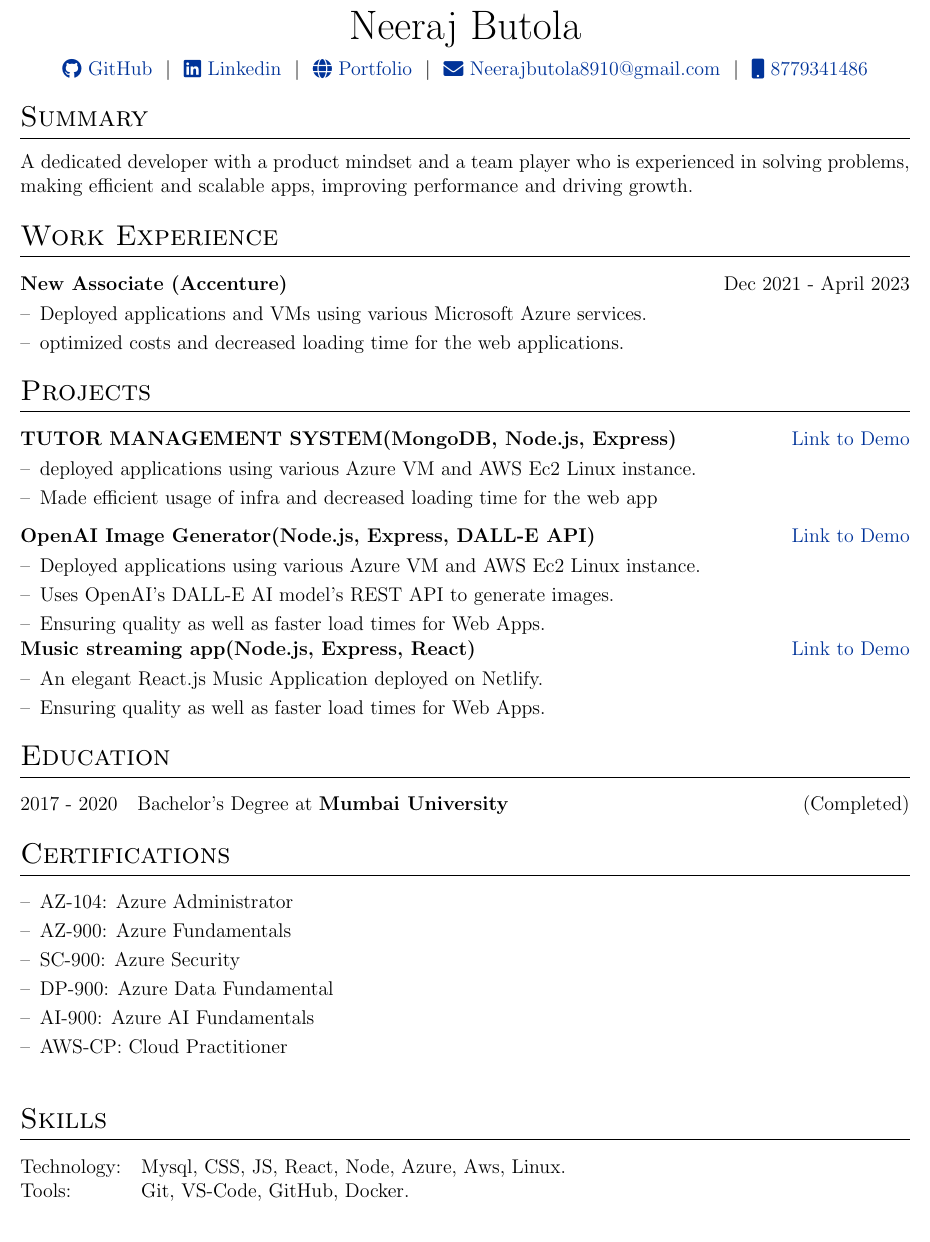
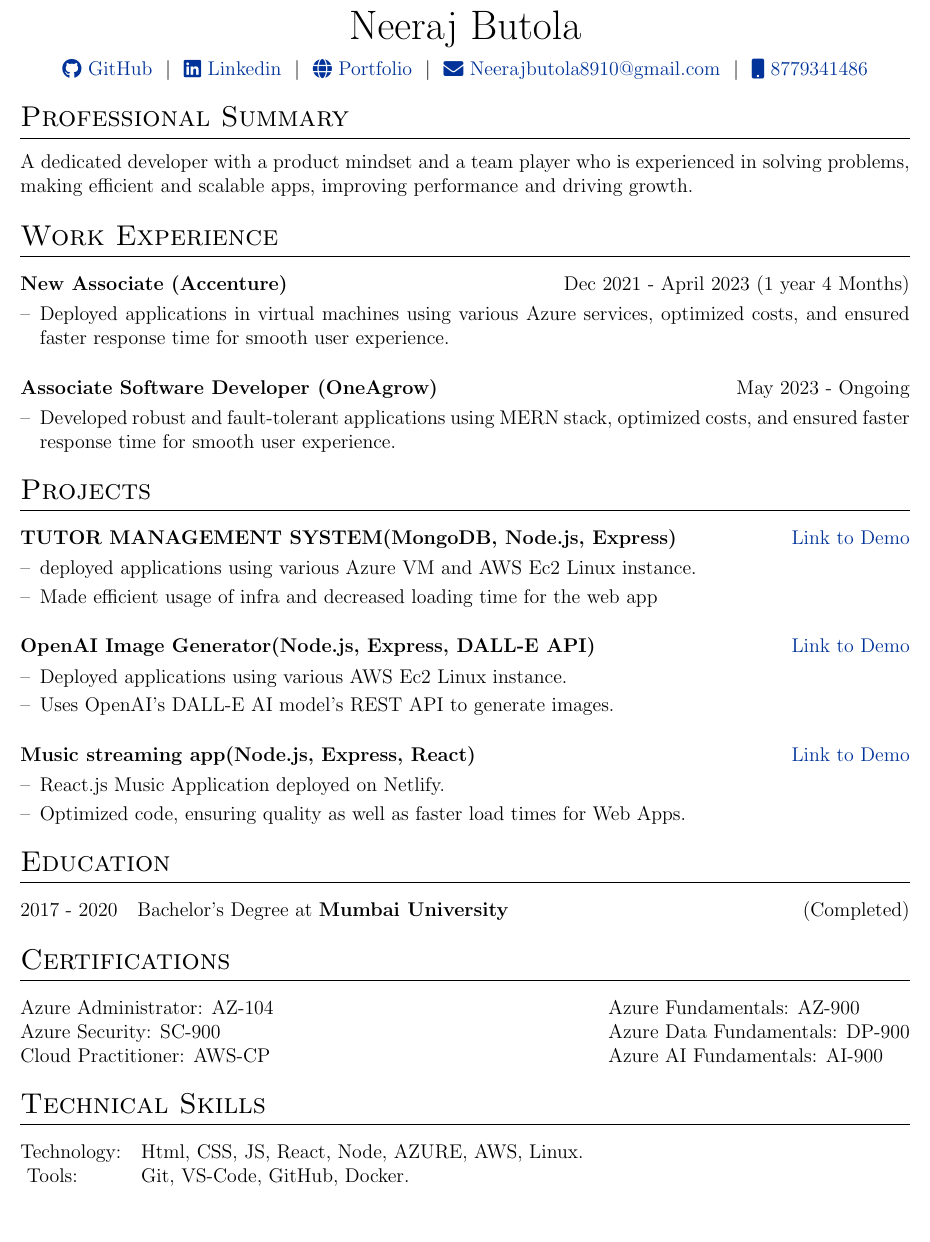
Before and after one commit to Frostdev7506/Automatic-resume, a LaTeX CV (cv.tex): part of the page, cut so that both start at the same text. Compiled offline with pdfLaTeX.

Commit message:
added new job

```diff
--- a/cv.tex
+++ b/cv.tex
@@ -51,8 +18,8 @@
 \usepackage{parskip}
 
 %other packages for formatting
-\RequirePackage{color}
-\RequirePackage{graphicx}
+\usepackage{color}
+\usepackage{graphicx}
 \usepackage[usenames,dvipsnames]{xcolor}
 \usepackage[scale=0.9]{geometry}
 
@@ -129,23 +96,39 @@
 %----------------------------------------------------------------------------------------
 
 %Interests/ Keywords/ Summary
-\section{Summary}
+\section{Professional Summary}
     A dedicated developer with a product mindset and a team player who is experienced in solving problems, making efficient and scalable apps, improving performance and driving growth.
 
 %Experience
 \section{Work Experience}
 
 \begin{tabularx}{\linewidth}{ @{}l r@{} }
-\textbf{New Associate (Accenture)} & \hfill Dec 2021 - April 2023 \\[3.75pt]
+\textbf{New Associate (Accenture)} & \hfill Dec 2021 - April 2023 (1 year 4 Months) \\[3.75pt]
 \multicolumn{2}{@{}X@{}}{
 \begin{minipage}[t]{\linewidth}
     \begin{itemize}[nosep,after=\strut, leftmargin=1em, itemsep=3pt]
-        \item[--]   Deployed applications and VMs using various Microsoft Azure services.
-        \item[--]   optimized costs and decreased loading time for the web applications.
+        \item[--]  Deployed applications in virtual machines using various Azure services, optimized costs, and ensured faster response time for smooth user experience.
         \end{itemize}
     \end{minipage}
 }
 \end{tabularx}
+
+\vspace{0.5\baselineskip}
+
+\begin{tabularx}{\linewidth}{ @{}l r@{} }
+\textbf{Associate Software Developer (OneAgrow)} & \hfill May 2023 - Ongoing \\[3.75pt]
+\multicolumn{2}{@{}X@{}}{
+\begin{minipage}[t]{\linewidth}
+    \begin{itemize}[nosep,after=\strut, leftmargin=1em, itemsep=3pt]
+        \item[--]  Developed robust and fault-tolerant applications using MERN stack, optimized costs, and ensured faster response time for smooth user experience.
+        \end{itemize}
+    \end{minipage}
+}
+\end{tabularx}
+
+
+
+
 %Projects
 \section{Projects}
 
@@ -162,27 +145,31 @@
 }
 \end{tabularx}
 
+\vspace{0.5\baselineskip}
+
 %project2
 \begin{tabularx}{\linewidth}{ @{}l r@{} }
 \textbf{OpenAI Image Generator(Node.js, Express, DALL-E API)} & \hfill \href{https://github.com/Frostdev7506/open-AI-Image-Generator}{Link to Demo} \\[3.75pt]
 \multicolumn{2}{@{}X@{}}{
 \begin{minipage}[t]{\linewidth}
     \begin{itemize}[nosep,after=\strut, leftmargin=1em, itemsep=3pt]
-        \item[--]   Deployed applications  using various Azure VM and AWS Ec2 Linux instance.
+        \item[--]   Deployed applications  using various AWS Ec2 Linux instance.
         \item[--]   Uses OpenAI's DALL-E AI model's REST API to generate images.
-        \item[--]   Ensuring quality as well as faster load times for Web Apps.
         \end{itemize}
     \end{minipage}
 }
 \end{tabularx}
+
+\vspace{0.5\baselineskip}
+
 %project3
 \begin{tabularx}{\linewidth}{ @{}l r@{} }
 \textbf{Music streaming app(Node.js, Express, React)} & \hfill \href{https://github.com/Frostdev7506/Lyriks}{Link to Demo} \\[3.75pt]
 \multicolumn{2}{@{}X@{}}{
 \begin{minipage}[t]{\linewidth}
     \begin{itemize}[nosep,after=\strut, leftmargin=1em, itemsep=3pt]
-        \item[--]   An elegant React.js Music Application deployed on Netlify.
-        \item[--]   Ensuring quality as well as faster load times for Web Apps.
+        \item[--]   React.js Music Application deployed on Netlify.
+        \item[--]   Optimized code, ensuring quality as well as faster load times for Web Apps.
         \end{itemize}
     \end{minipage}
 }
@@ -201,31 +188,27 @@
 %----------------------------------------------------------------------------------------
 %	Certifications
 %----------------------------------------------------------------------------------------
+
+
 \section{Certifications}
 
-\begin{tabularx}{\linewidth}{ @{}l r@{} }
-\multicolumn{2}{@{}X@{}}{
-\begin{minipage}[t]{\linewidth}
-    \begin{itemize}[nosep,after=\strut, leftmargin=1em, itemsep=3pt]
-        \item[--]AZ-104: Azure Administrator
-        \item[--]AZ-900: Azure Fundamentals
-        \item[--]SC-900: Azure Security
-        \item[--]DP-900: Azure Data Fundamental
-        \item[--]AI-900: Azure AI Fundamentals
-        \item[--]AWS-CP: Cloud Practitioner
+\begin{tabularx}{\linewidth}{@{} l X l @{}}
 
-        \end{itemize}
-    \end{minipage}
-}
+    Azure Administrator: AZ-104 & \quad & Azure Fundamentals: AZ-900 \\
+    Azure Security: SC-900 & \quad & Azure Data Fundamentals: DP-900 \\
+    Cloud Practitioner: AWS-CP  & \quad & Azure AI Fundamentals: AI-900 \\
 \end{tabularx}
 
+
+
 %----------------------------------------------------------------------------------------
-%	SKILLS
+%	Technical Skills
 %----------------------------------------------------------------------------------------
-\section{Skills}
+\section{Technical Skills}
 \begin{tabularx}{\linewidth}{@{}l X@{}}
-Technology: &  \normalsize{Mysql, CSS, JS, React, Node, Azure, Aws, Linux.}\\
+Technology: &  \normalsize{Html, CSS, JS, React, Node, AZURE, AWS, Linux.}\\
 \break
+\vspace{0.2\baselineskip}
 Tools:  &  \normalsize{Git, VS-Code, GitHub, Docker.}\\
 \end{tabularx}
 
```
Also changed, not shown: cv.tex (35 more changed lines).
